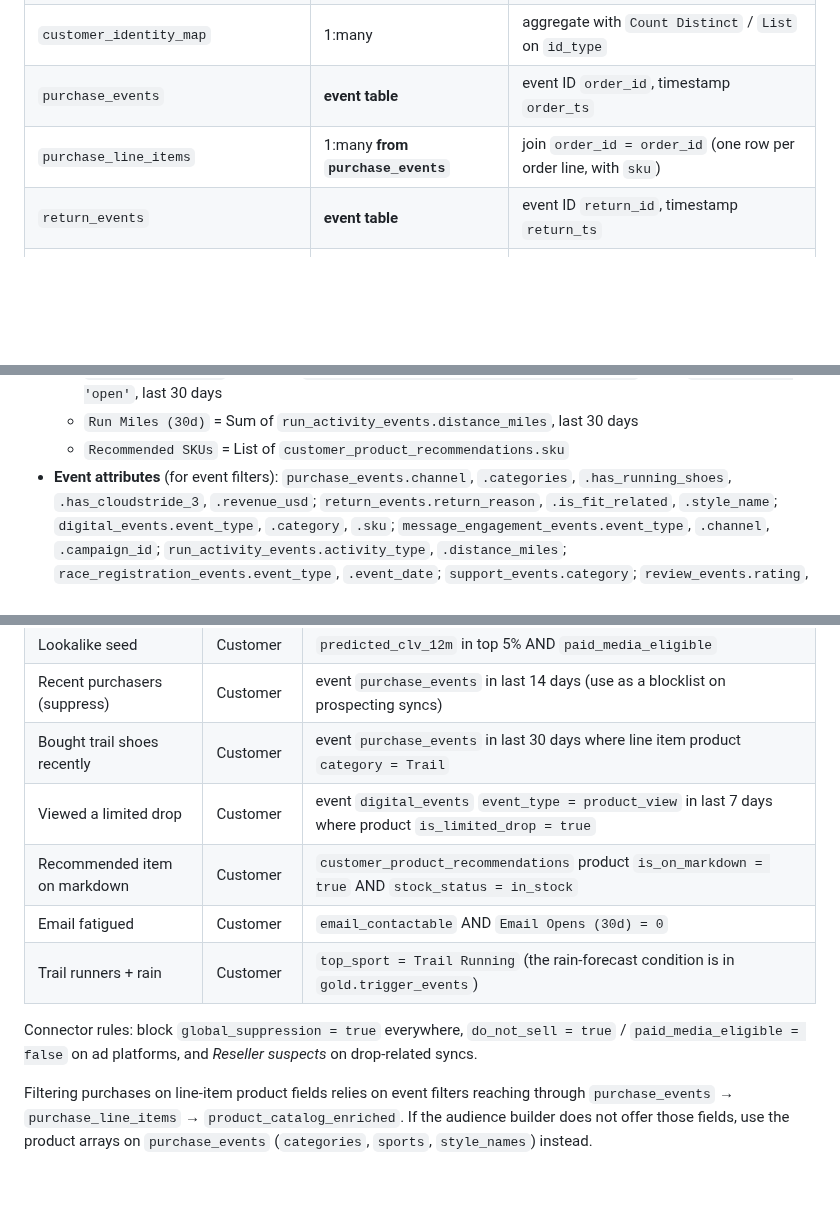
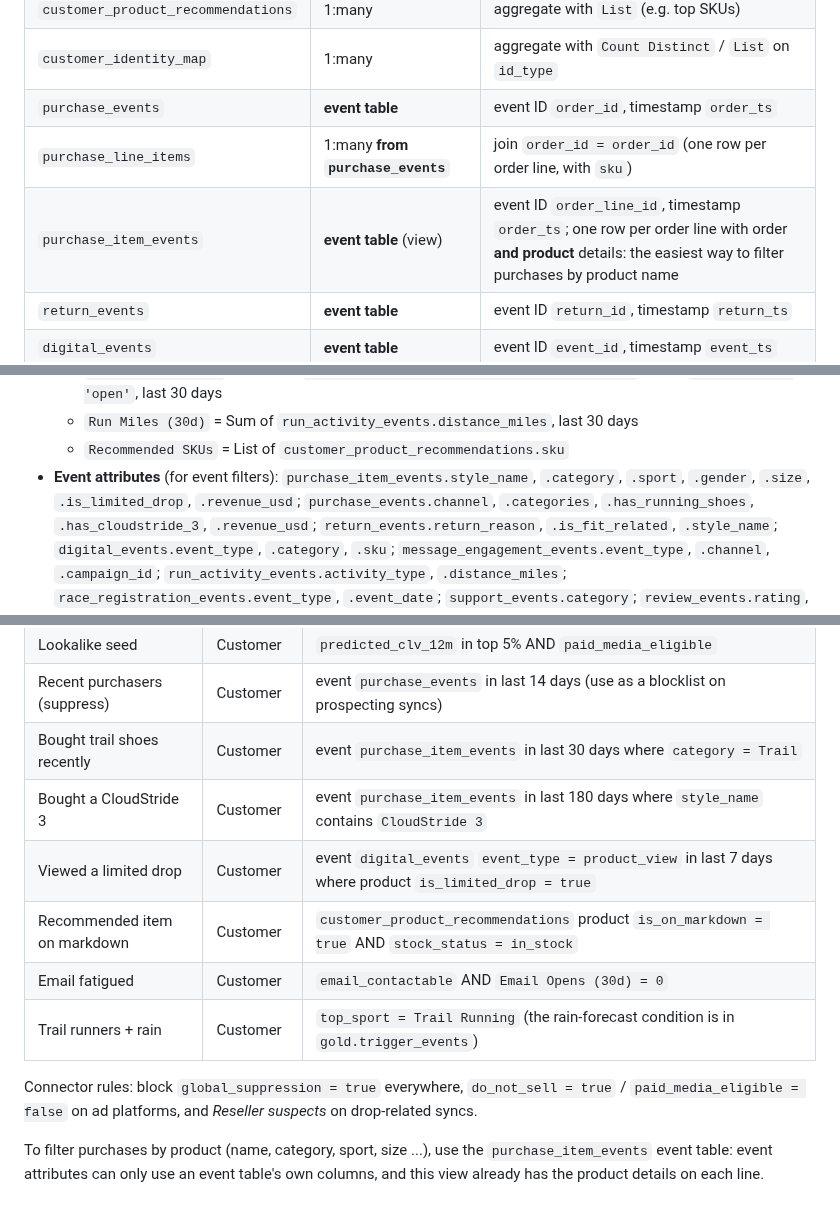
Before and after one commit to ariforu/customer-lake-retail-demo, a Markdown page: docs/customer_lake_setup.md, 3 parts joined by grey strips. Rendered like a GitHub page; blank space fills up the shorter version.

```diff
--- a/docs/customer_lake_setup.md
+++ b/docs/customer_lake_setup.md
@@ -36,6 +36,7 @@ Every table has a primary key and a description on each column.
 | `customer_identity_map` | 1:many | aggregate with `Count Distinct` / `List` on `id_type` |
 | `purchase_events` | **event table** | event ID `order_id`, timestamp `order_ts` |
 | `purchase_line_items` | 1:many **from `purchase_events`** | join `order_id = order_id` (one row per order line, with `sku`) |
+| `purchase_item_events` | **event table** (view) | event ID `order_line_id`, timestamp `order_ts`; one row per order line with order **and product** details: the easiest way to filter purchases by product name |
 | `return_events` | **event table** | event ID `return_id`, timestamp `return_ts` |
 | `digital_events` | **event table** | event ID `event_id`, timestamp `event_ts` |
 | `message_engagement_events` | **event table** | event ID `message_event_id`, timestamp `event_ts` |
@@ -65,7 +66,8 @@ carry a `sku`, each as **many:1** on `sku = sku`:
   - `Email Opens (30d)` = Count of `message_engagement_events.message_event_id` where `event_type = 'open'`, last 30 days
   - `Run Miles (30d)` = Sum of `run_activity_events.distance_miles`, last 30 days
   - `Recommended SKUs` = List of `customer_product_recommendations.sku`
-- **Event attributes** (for event filters): `purchase_events.channel`, `.categories`, `.has_running_shoes`,
+- **Event attributes** (for event filters): `purchase_item_events.style_name`, `.category`, `.sport`, `.gender`,
+  `.size`, `.is_limited_drop`, `.revenue_usd`; `purchase_events.channel`, `.categories`, `.has_running_shoes`,
   `.has_cloudstride_3`, `.revenue_usd`; `return_events.return_reason`, `.is_fit_related`, `.style_name`;
   `digital_events.event_type`, `.category`, `.sku`; `message_engagement_events.event_type`, `.channel`, `.campaign_id`;
   `run_activity_events.activity_type`, `.distance_miles`; `race_registration_events.event_type`, `.event_date`;
@@ -103,7 +105,8 @@ Column attributes: `member_count`, `has_kids`, `kids_age_bands`, `household_reve
 | Close to Elite | Customer | `loyalty_tier = Pro` AND `revenue_12m between 800 and 999` |
 | Lookalike seed | Customer | `predicted_clv_12m` in top 5% AND `paid_media_eligible` |
 | Recent purchasers (suppress) | Customer | event `purchase_events` in last 14 days (use as a blocklist on prospecting syncs) |
-| Bought trail shoes recently | Customer | event `purchase_events` in last 30 days where line item product `category = Trail` |
+| Bought trail shoes recently | Customer | event `purchase_item_events` in last 30 days where `category = Trail` |
+| Bought a CloudStride 3 | Customer | event `purchase_item_events` in last 180 days where `style_name` contains `CloudStride 3` |
 | Viewed a limited drop | Customer | event `digital_events` `event_type = product_view` in last 7 days where product `is_limited_drop = true` |
 | Recommended item on markdown | Customer | `customer_product_recommendations` product `is_on_markdown = true` AND `stock_status = in_stock` |
 | Email fatigued | Customer | `email_contactable` AND `Email Opens (30d) = 0` |
@@ -112,6 +115,5 @@ Column attributes: `member_count`, `has_kids`, `kids_age_bands`, `household_reve
 Connector rules: block `global_suppression = true` everywhere, `do_not_sell = true` / `paid_media_eligible = false`
 on ad platforms, and *Reseller suspects* on drop-related syncs.
 
-Filtering purchases on line-item product fields relies on event filters reaching through `purchase_events` →
-`purchase_line_items` → `product_catalog_enriched`. If the audience builder does not offer those fields, use the
-product arrays on `purchase_events` (`categories`, `sports`, `style_names`) instead.
+To filter purchases by product (name, category, sport, size ...), use the `purchase_item_events` event table: event
+attributes can only use an event table's own columns, and this view already has the product details on each line.
```
Also changed, not shown: README.md (+2 -2 lines), docs/gold_data_model.png, docs/gold_er.png, 4 other files.
